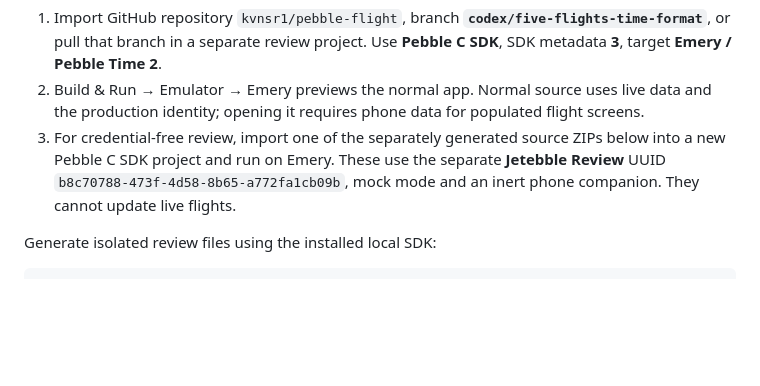
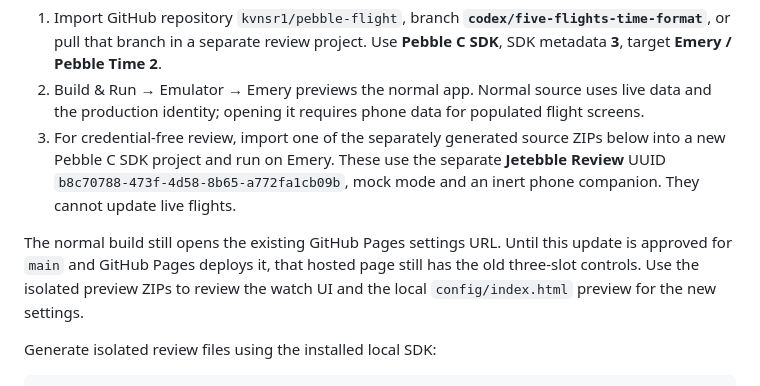
Before and after one commit to kvnsr1/pebble-flight, a Markdown page: docs/SETTINGS_AND_CARDS.md, the part around the change. Drawn GitHub-style; blank space fills up the shorter version.

Commit message:
Clarify hosted settings availability during branch review

````diff
--- a/docs/SETTINGS_AND_CARDS.md
+++ b/docs/SETTINGS_AND_CARDS.md
@@ -74,6 +74,11 @@ are retained.
    separate **Jetebble Review** UUID `b8c70788-473f-4d58-8b65-a772fa1cb09b`,
    mock mode and an inert phone companion. They cannot update live flights.
 
+The normal build still opens the existing GitHub Pages settings URL. Until
+this update is approved for `main` and GitHub Pages deploys it, that hosted page
+still has the old three-slot controls. Use the isolated preview ZIPs to review
+the watch UI and the local `config/index.html` preview for the new settings.
+
 Generate isolated review files using the installed local SDK:
 
 ```sh
````
